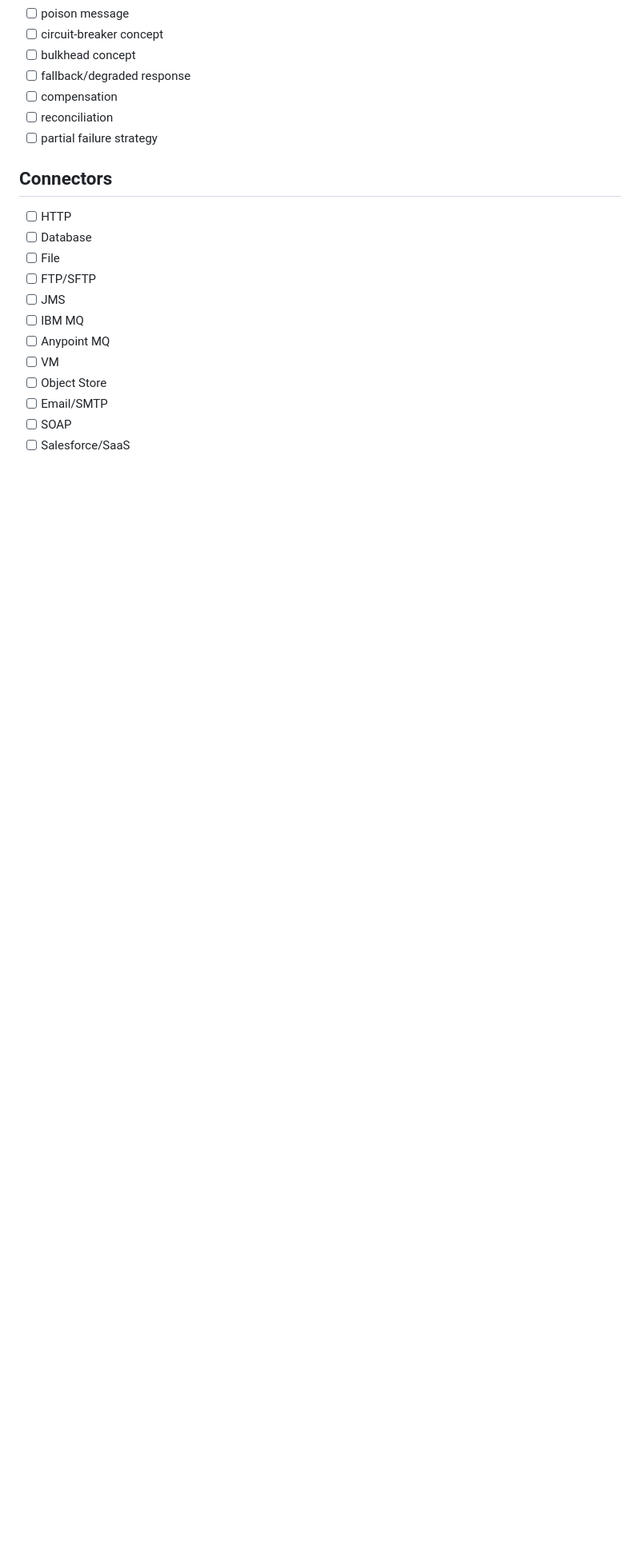
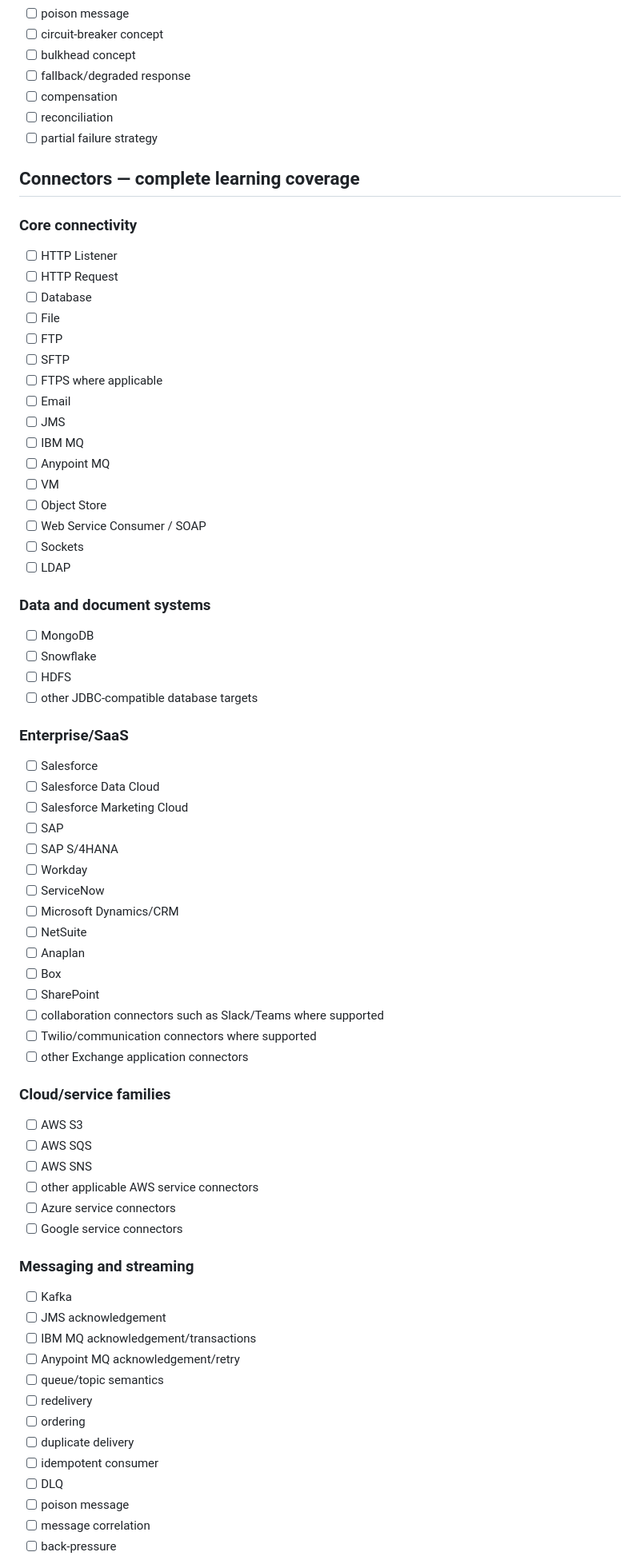
Before and after one commit to Narsing-s/mulesoft-end-to-end-guide, a Markdown page: 37-Complete-Coverage-Map/README.md, the part around one of its changes. Shown at 80% size. GitHub-like rendering; blank space fills up the shorter version.

Commit message:
Expand connector coverage checklist across connector families

```diff
--- a/37-Complete-Coverage-Map/README.md
+++ b/37-Complete-Coverage-Map/README.md
@@ -99,17 +99,74 @@ Use this page to check topics that are often missed after the normal beginner/in
 - [ ] reconciliation
 - [ ] partial failure strategy
 
-## Connectors
+## Connectors — complete learning coverage
 
-- [ ] HTTP
+### Core connectivity
+
+- [ ] HTTP Listener
+- [ ] HTTP Request
 - [ ] Database
 - [ ] File
-- [ ] FTP/SFTP
+- [ ] FTP
+- [ ] SFTP
+- [ ] FTPS where applicable
+- [ ] Email
 - [ ] JMS
 - [ ] IBM MQ
 - [ ] Anypoint MQ
 - [ ] VM
 - [ ] Object Store
-- [ ] Email/SMTP
-- [ ] SOAP
-- [ ] Salesforce/SaaS
+- [ ] Web Service Consumer / SOAP
+- [ ] Sockets
+- [ ] LDAP
+
+### Data and document systems
+
+- [ ] MongoDB
+- [ ] Snowflake
+- [ ] HDFS
+- [ ] other JDBC-compatible database targets
+
+### Enterprise/SaaS
+
+- [ ] Salesforce
+- [ ] Salesforce Data Cloud
+- [ ] Salesforce Marketing Cloud
+- [ ] SAP
+- [ ] SAP S/4HANA
+- [ ] Workday
+- [ ] ServiceNow
+- [ ] Microsoft Dynamics/CRM
+- [ ] NetSuite
+- [ ] Anaplan
+- [ ] Box
+- [ ] SharePoint
+- [ ] collaboration connectors such as Slack/Teams where supported
+- [ ] Twilio/communication connectors where supported
+- [ ] other Exchange application connectors
+
+### Cloud/service families
+
+- [ ] AWS S3
+- [ ] AWS SQS
+- [ ] AWS SNS
+- [ ] other applicable AWS service connectors
+- [ ] Azure service connectors
+- [ ] Google service connectors
+
+### Messaging and streaming
+
+- [ ] Kafka
+- [ ] JMS acknowledgement
+- [ ] IBM MQ acknowledgement/transactions
+- [ ] Anypoint MQ acknowledgement/retry
+- [ ] queue/topic semantics
+- [ ] redelivery
+- [ ] ordering
+- [ ] duplicate delivery
+- [ ] idempotent consumer
+- [ ] DLQ
+- [ ] poison message
+- [ ] message correlation
+- [ ] back-pressure
+
```
Also changed, not shown: other parts of 37-Complete-Coverage-Map/README.md (+48 -2 lines).
